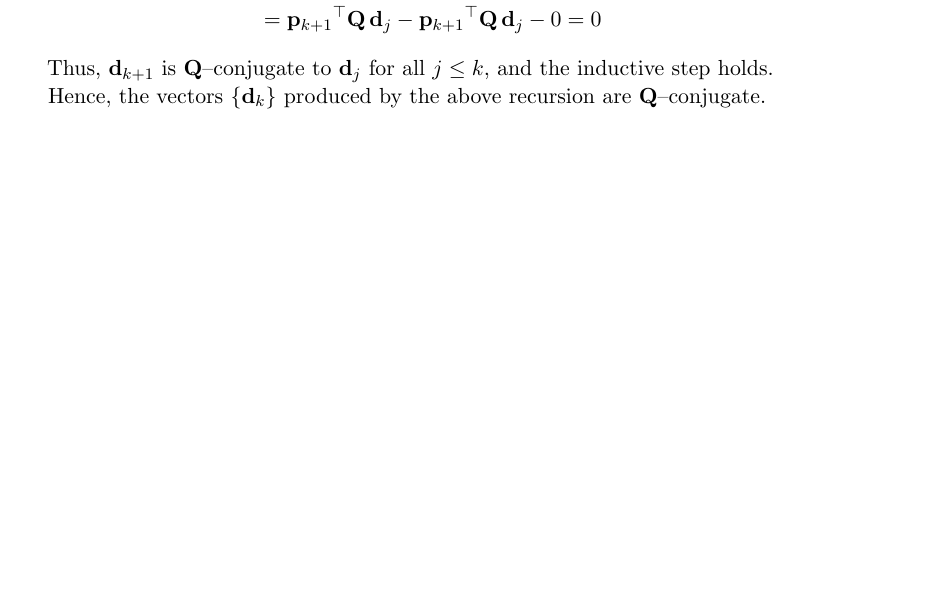
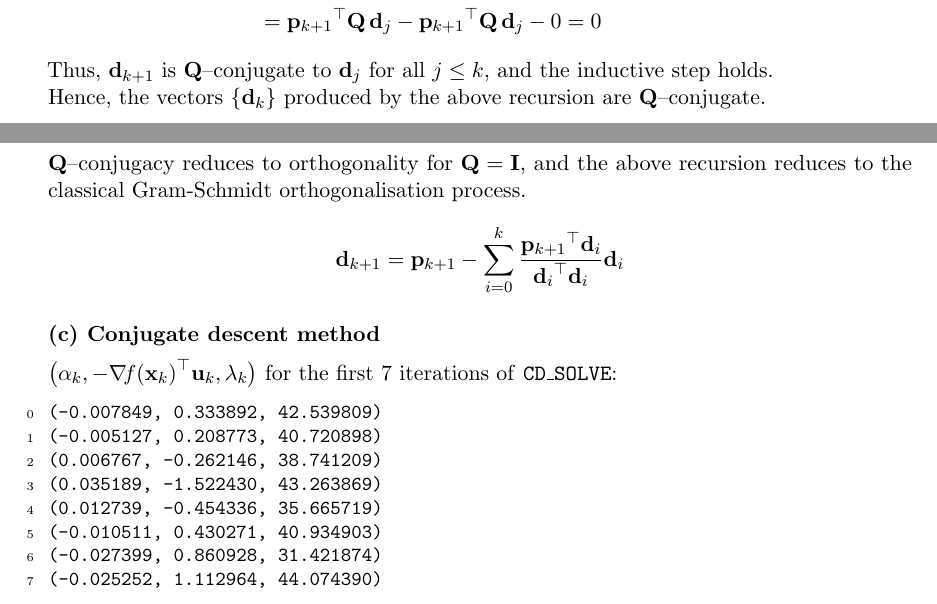
Before and after one commit to AshrithSagar/E0230-CMO-2025, a LaTeX problem sheet (Assignments/Assignment-2/TeX/main.tex, which reads Assignments/Assignment-2/TeX/q1.tex): part of page 1 of 5 before the commit and two parts of pages 1 and 2 of 6 after it, the two joined at a grey line, cut so that both start at the same text, the shorter picture padded with empty space. Compiled offline with pdfLaTeX.

Commit message:
📝 A2:1

```diff
--- a/Assignments/Assignment-2/TeX/main.tex
+++ b/Assignments/Assignment-2/TeX/main.tex
@@ -22,7 +22,7 @@
 \usepackage[preprint]{jmlr2e}
 
 \usepackage{amsmath, cancel, mathcommand, mathtools}
-\usepackage{booktabs, enumitem, microtype, xparse}
+\usepackage{booktabs, enumitem, listings, microtype, xparse}
 \usepackage[linesnumbered,ruled,vlined]{algorithm2e}
 
 % Definitions of handy macros can go here
@@ -84,6 +84,15 @@
 \newcommand{\half}{{\frac{1}{2}}}
 \newcommand{\zero}{{\mathbf{0}}}
 
+\lstset{
+    basicstyle=\ttfamily\small,
+    numbers=left,
+    numberstyle=\tiny,
+    numbersep=7pt,
+    columns=fullflexible,
+    breaklines=true
+}
+
 % Heading arguments are {volume}{year}{pages}{date submitted}{date published}{paper id}{author-full-names}
 
 \firstpageno{1}
--- a/Assignments/Assignment-2/TeX/q1.tex
+++ b/Assignments/Assignment-2/TeX/q1.tex
@@ -70,3 +70,28 @@ For \( j \leq k \), we  as follows
 Thus, \( \d_{k+1} \) is \( \Q \)--conjugate to \( \d_j \) for all \( j \leq k \), and the inductive step holds.
 
 Hence, the vectors \( \set{\d_k} \) produced by the above recursion are \( \Q \)--conjugate.
+
+\subsection*{(b) \( \Q = \I \) case}
+
+\( \Q \)--conjugacy reduces to orthogonality for \( \Q = \I \), and the above recursion reduces to the classical Gram-Schmidt orthogonalisation process.
+\begin{equation*}
+    \d_{k+1}
+    =
+    \p_{k+1}
+    - \sum_{i = 0}^{k} \frac{\dotp{\p_{k+1}}{\d_i}}{\dotp{\d_i}{\d_i}} \d_i
+\end{equation*}
+
+\subsection*{(c) Conjugate descent method}
+
+\( \pbrac[\big]{\alpha_k, -\dotp{\grad{f}{\x_k}}{\u_k}, \lambda_k} \) for the first 7 iterations of \texttt{CD\_SOLVE}:
+
+\begin{lstlisting}[firstnumber=0]
+(-0.007849, 0.333892, 42.539809)
+(-0.005127, 0.208773, 40.720898)
+(0.006767, -0.262146, 38.741209)
+(0.035189, -1.522430, 43.263869)
+(0.012739, -0.454336, 35.665719)
+(-0.010511, 0.430271, 40.934903)
+(-0.027399, 0.860928, 31.421874)
+(-0.025252, 1.112964, 44.074390)
+\end{lstlisting}
```
